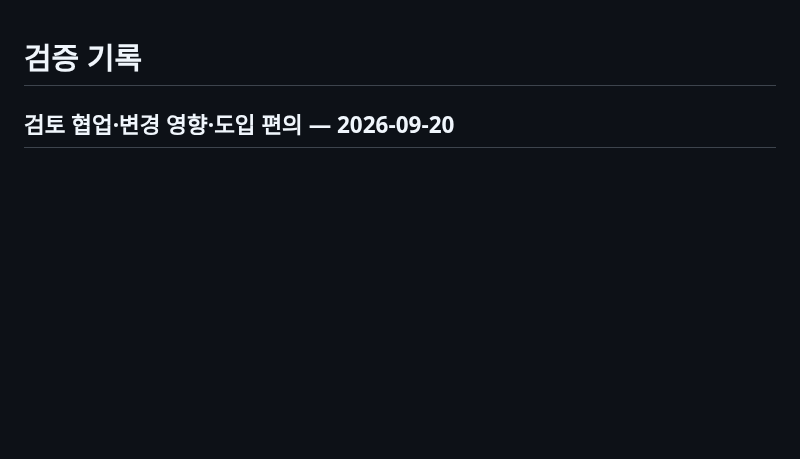
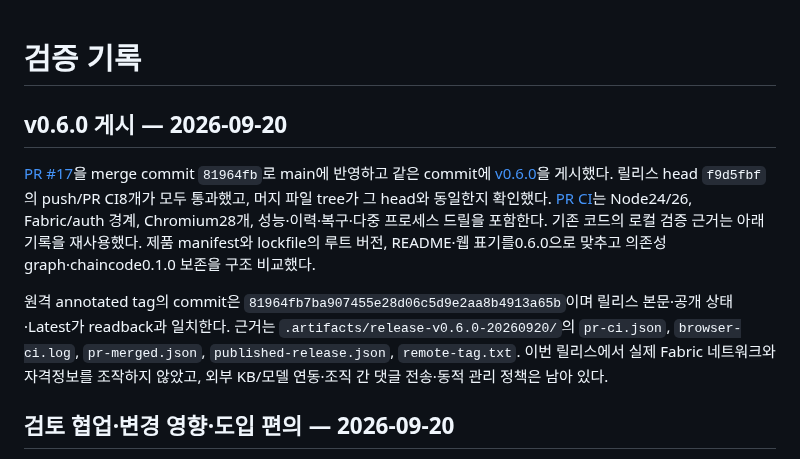
Before and after one commit to ictechgy/knowledger, a Markdown page: docs/VALIDATION.md, the part around the change. Drawn GitHub-style; blank space fills up the shorter version.

```diff
--- a/docs/VALIDATION.md
+++ b/docs/VALIDATION.md
@@ -1,4 +1,20 @@
 # 검증 기록
+
+## v0.6.0 게시 — 2026-09-20
+
+[PR #17](https://github.com/ictechgy/knowledger/pull/17)을 merge commit `81964fb`로
+main에 반영하고 같은 commit에 [v0.6.0](https://github.com/ictechgy/knowledger/releases/tag/v0.6.0)을
+게시했다. 릴리스 head `f9d5fbf`의 push/PR CI8개가 모두 통과했고, 머지 파일 tree가
+그 head와 동일한지 확인했다. [PR CI](https://github.com/ictechgy/knowledger/actions/runs/35506138145)는
+Node24/26, Fabric/auth 경계, Chromium28개, 성능·이력·복구·다중 프로세스 드릴을 포함한다.
+기존 코드의 로컬 검증 근거는 아래 기록을 재사용했다. 제품 manifest와 lockfile의 루트 버전,
+README·웹 표기를0.6.0으로 맞추고 의존성 graph·chaincode0.1.0 보존을 구조 비교했다.
+
+원격 annotated tag의 commit은 `81964fb7ba907455e28d06c5d9e2aa8b4913a65b`이며
+릴리스 본문·공개 상태·Latest가 readback과 일치한다. 근거는
+`.artifacts/release-v0.6.0-20260920/`의 `pr-ci.json`, `browser-ci.log`, `pr-merged.json`,
+`published-release.json`, `remote-tag.txt`. 이번 릴리스에서 실제 Fabric 네트워크와
+자격정보를 조작하지 않았고, 외부 KB/모델 연동·조직 간 댓글 전송·동적 관리 정책은 남아 있다.
 
 ## 검토 협업·변경 영향·도입 편의 — 2026-09-20
 
```
Also changed, not shown: HANDOFF.md (+17 -10 lines), ROADMAP.md (+4 -3 lines).
